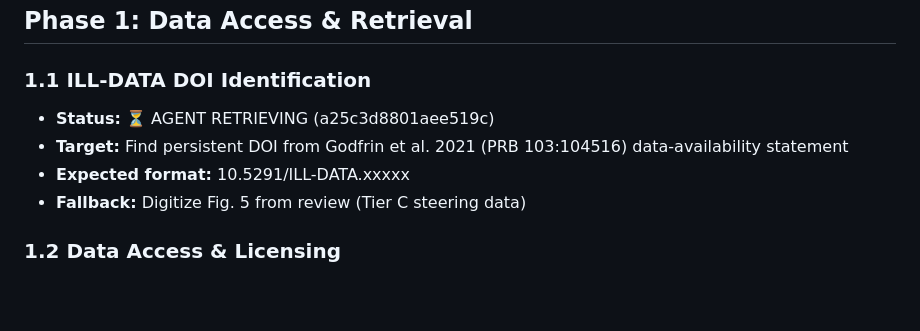
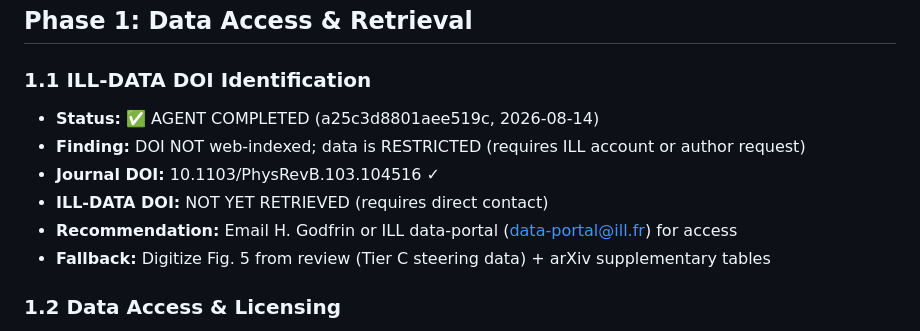
Before and after one commit to xaviercallens/SocrateAI-Scientific-QuantumFluids, a Markdown page: M1_CHECKLIST.md, the part around the change. GitHub-like rendering; blank space fills up the shorter version.

```diff
--- a/M1_CHECKLIST.md
+++ b/M1_CHECKLIST.md
@@ -10,10 +10,12 @@
 ## Phase 1: Data Access & Retrieval
 
 ### 1.1 ILL-DATA DOI Identification
-- **Status:** ⏳ AGENT RETRIEVING (a25c3d8801aee519c)
-- **Target:** Find persistent DOI from Godfrin et al. 2021 (PRB 103:104516) data-availability statement
-- **Expected format:** 10.5291/ILL-DATA.xxxxx
-- **Fallback:** Digitize Fig. 5 from review (Tier C steering data)
+- **Status:** ✅ AGENT COMPLETED (a25c3d8801aee519c, 2026-08-14)
+- **Finding:** DOI NOT web-indexed; data is RESTRICTED (requires ILL account or author request)
+- **Journal DOI:** 10.1103/PhysRevB.103.104516 ✓
+- **ILL-DATA DOI:** NOT YET RETRIEVED (requires direct contact)
+- **Recommendation:** Email H. Godfrin or ILL data-portal (data-portal@ill.fr) for access
+- **Fallback:** Digitize Fig. 5 from review (Tier C steering data) + arXiv supplementary tables
 
 ### 1.2 Data Access & Licensing
 - **Status:** PENDING
```
Also changed, not shown: M1_DATA_ACCESS_STRATEGY.md (added, +167 -0 lines).
